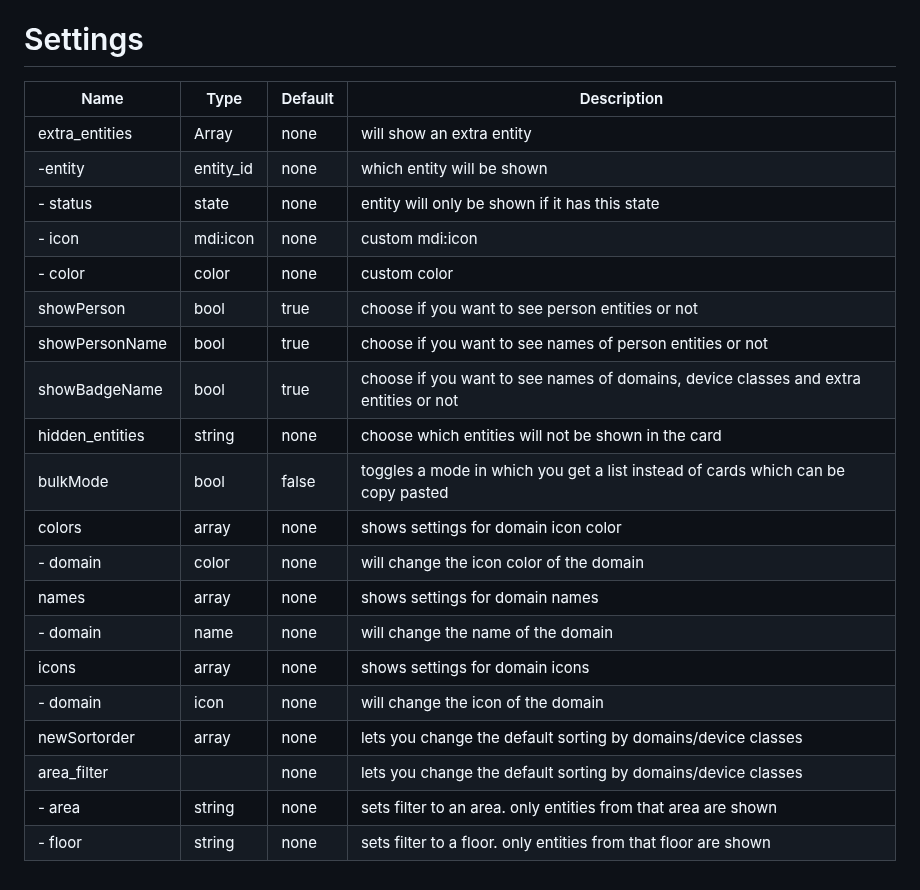
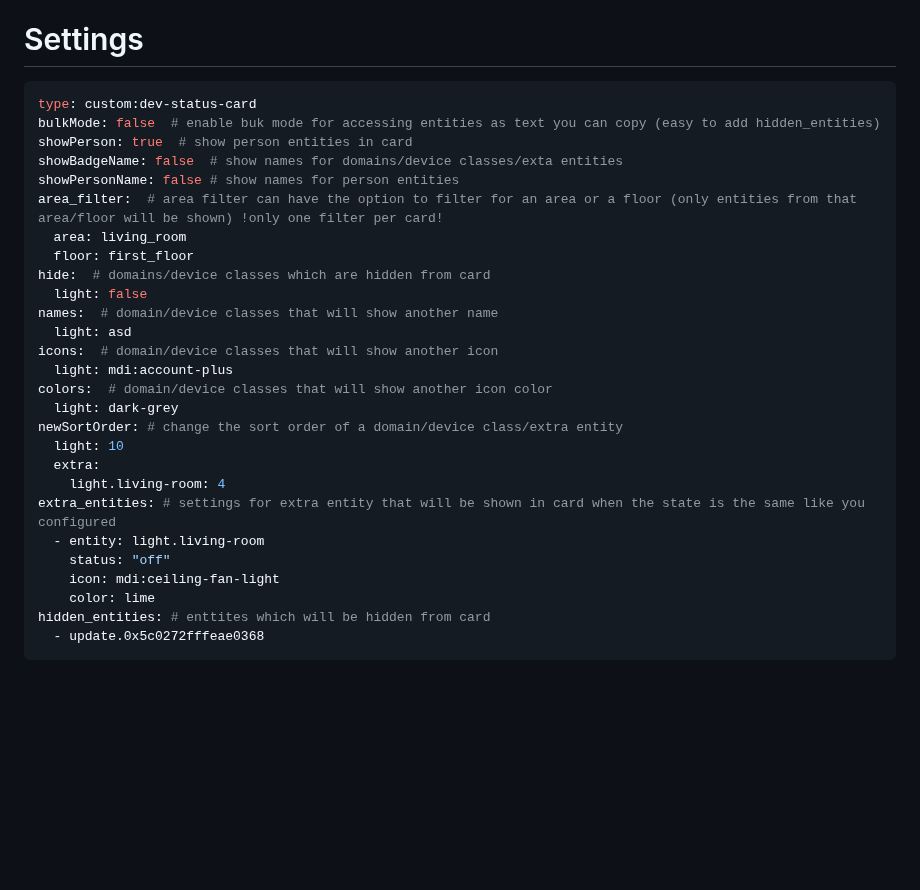
Before and after one commit to xBourner/status-card, a Markdown page: README.md, the part around the change. Rendered like a GitHub page; blank space fills up the shorter version.

````diff
--- a/README.md
+++ b/README.md
@@ -70,25 +70,32 @@ https://github.com/xBourner/status-card
 
 # Settings
 
-| Name          | Type          | Default       |   Description |
-| ------------- | ------------- | ------------- | ------------- |
-| extra_entities| Array         | none          | will show an extra entity |
-|   -entity     | entity_id     | none          | which entity will be shown |
-|   - status    | state         | none          | entity will only be shown if it has this state |
-|   - icon      | mdi:icon      | none          | custom mdi:icon |
-|   - color     | color         | none          | custom color |
-| showPerson    | bool          | true          | choose if you want to see person entities or not |
-| showPersonName| bool          | true          |  choose if you want to see names of person entities or not |
-| showBadgeName | bool          | true          | choose if you want to see names of domains, device classes and extra entities or not |
-| hidden_entities| string         | none         | choose which entities will not be shown in the card  |
-| bulkMode      | bool          | false         | toggles a mode in which you get a list instead of cards which can be copy pasted  |
-| colors        | array         | none          |  shows settings for domain icon color |
-|  - domain     | color         | none          | will change the icon color of the domain |
-| names  | array         | none          |  shows settings for domain names|
-|  - domain     | name        | none          | will change the name of the domain |
-| icons  | array         | none          |  shows settings for domain icons |
-|  - domain     | icon         | none          | will change the icon of the domain |
-| newSortorder  | array         | none          |  lets you change the default sorting by domains/device classes |
-| area_filter  |         | none          |  lets you change the default sorting by domains/device classes |
-|  - area  |    string     | none          |  sets filter to an area. only entities from that area are shown |
-|  - floor  |   string      | none          |  sets filter to a floor. only entities from that floor are shown |
+```yaml
+type: custom:dev-status-card
+bulkMode: false  # enable buk mode for accessing entities as text you can copy (easy to add hidden_entities)
+showPerson: true  # show person entities in card
+showBadgeName: false  # show names for domains/device classes/exta entities
+showPersonName: false # show names for person entities
+area_filter:  # area filter can have the option to filter for an area or a floor (only entities from that area/floor will be shown) !only one filter per card!
+  area: living_room
+  floor: first_floor
+hide:  # domains/device classes which are hidden from card
+  light: false
+names:  # domain/device classes that will show another name
+  light: asd
+icons:  # domain/device classes that will show another icon
+  light: mdi:account-plus
+colors:  # domain/device classes that will show another icon color
+  light: dark-grey
+newSortOrder: # change the sort order of a domain/device class/extra entity
+  light: 10
+  extra:
+    light.living-room: 4
+extra_entities: # settings for extra entity that will be shown in card when the state is the same like you configured
+  - entity: light.living-room
+    status: "off"
+    icon: mdi:ceiling-fan-light
+    color: lime
+hidden_entities: # enttites which will be hidden from card
+  - update.0x5c0272fffeae0368
+```
````
